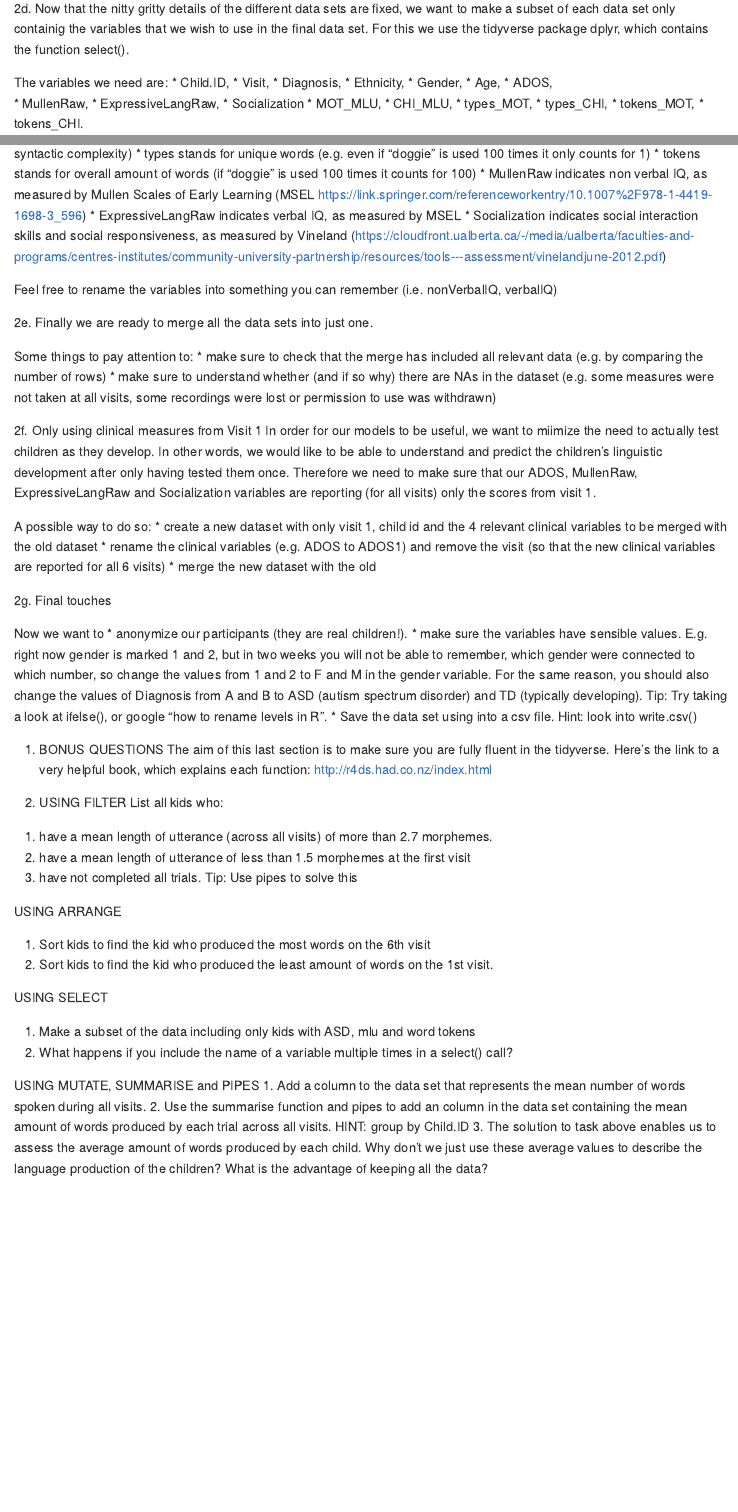
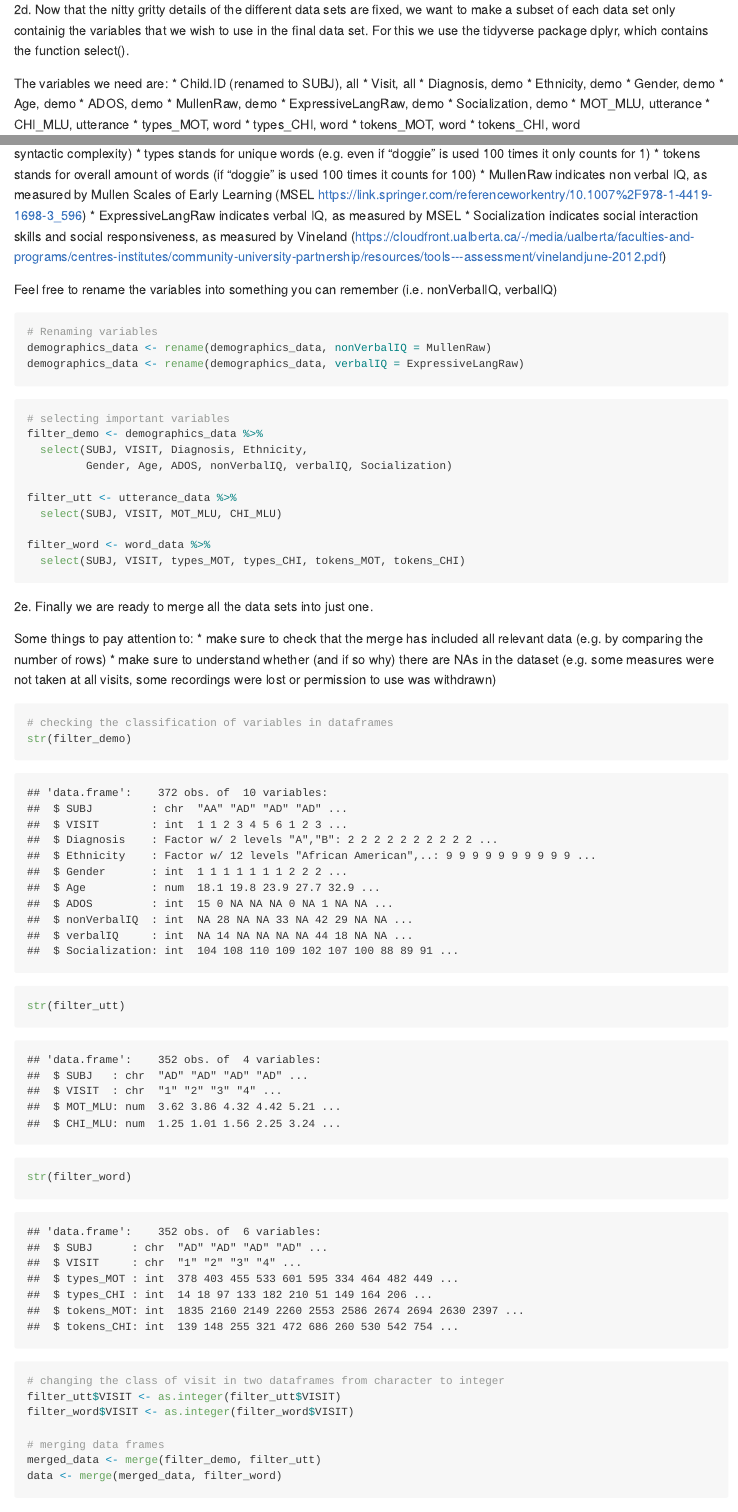
Before and after one commit to Bertramhojer/Assignment1, an R Markdown document (Assignment1.Rmd): the page in a window 1100 px wide, from 3340 px down before the commit and from 3170 px down after it, so that both start at the same text, and a second part further down, joined at a grey line. The pictures show the output file Assignment1.md that the author committed with the source, drawn offline in the style of GitHub.

Commit message:
Further work merging dataframes with important variables

````diff
--- a/Assignment1.Rmd
+++ b/Assignment1.Rmd
@@ -139,4 +132,3 @@ ggplot(word_data, aes(VISIT, types_shared))+
 For this we use the tidyverse package dplyr, which contains the function select().
 
 The variables we need are:
-* Child.ID,
@@ -151 +134,0 @@ The variables we need are:
-* Socialization
@@ -157,4 +135,19 @@ The variables we need are:
-* tokens_CHI.
+* Child.ID (renamed to SUBJ), all
+* Visit, all
+* Diagnosis, demo
+* Ethnicity, demo
+* Gender, demo
+* Age, demo
+* ADOS, demo
+* MullenRaw, demo
+* ExpressiveLangRaw, demo
+* Socialization, demo
+* MOT_MLU, utterance
+* CHI_MLU, utterance
+* types_MOT, word
+* types_CHI, word
+* tokens_MOT, word
+* tokens_CHI, word
 
 Most variables should make sense, here the less intuitive ones.
 * ADOS (Autism Diagnostic Observation Schedule) indicates the severity of the autistic symptoms (the higher the score, the worse the symptoms). Ref: https://link.springer.com/article/10.1023/A:1005592401947
@@ -168,7 +161,22 @@ Most variables should make sense, here the less intuitive ones.
 Feel free to rename the variables into something you can remember (i.e. nonVerbalIQ, verbalIQ)
 
 ```{r}
+# Renaming variables
+demographics_data <- rename(demographics_data, nonVerbalIQ = MullenRaw)
+demographics_data <- rename(demographics_data, verbalIQ = ExpressiveLangRaw)
+```
 
+```{r}
+# selecting important variables
+filter_demo <- demographics_data %>%
+  select(SUBJ, VISIT, Diagnosis, Ethnicity,
+         Gender, Age, ADOS, nonVerbalIQ, verbalIQ, Socialization)
+
+filter_utt <- utterance_data %>%
+  select(SUBJ, VISIT, MOT_MLU, CHI_MLU)
+
+filter_word <- word_data %>%
+  select(SUBJ, VISIT, types_MOT, types_CHI, tokens_MOT, tokens_CHI)
 ```
 
 2e. Finally we are ready to merge all the data sets into just one.
@@ -178,8 +186,18 @@ Some things to pay attention to:
 * make sure to understand whether (and if so why) there are NAs in the dataset (e.g. some measures were not taken at all visits, some recordings were lost or permission to use was withdrawn)
 
 ```{r}
+# checking the classification of variables in dataframes
+str(filter_demo)
+str(filter_utt)
+str(filter_word)
 
+# changing the class of visit in two dataframes from character to integer
+filter_utt$VISIT <- as.integer(filter_utt$VISIT)
+filter_word$VISIT <- as.integer(filter_word$VISIT)
 
+# merging data frames
+merged_data <- merge(filter_demo, filter_utt)
+data <- merge(merged_data, filter_word)
 ```
 
 
````
Also changed, not shown: Assignment1.md, Assignment1.Rmd (20 more changed lines).
